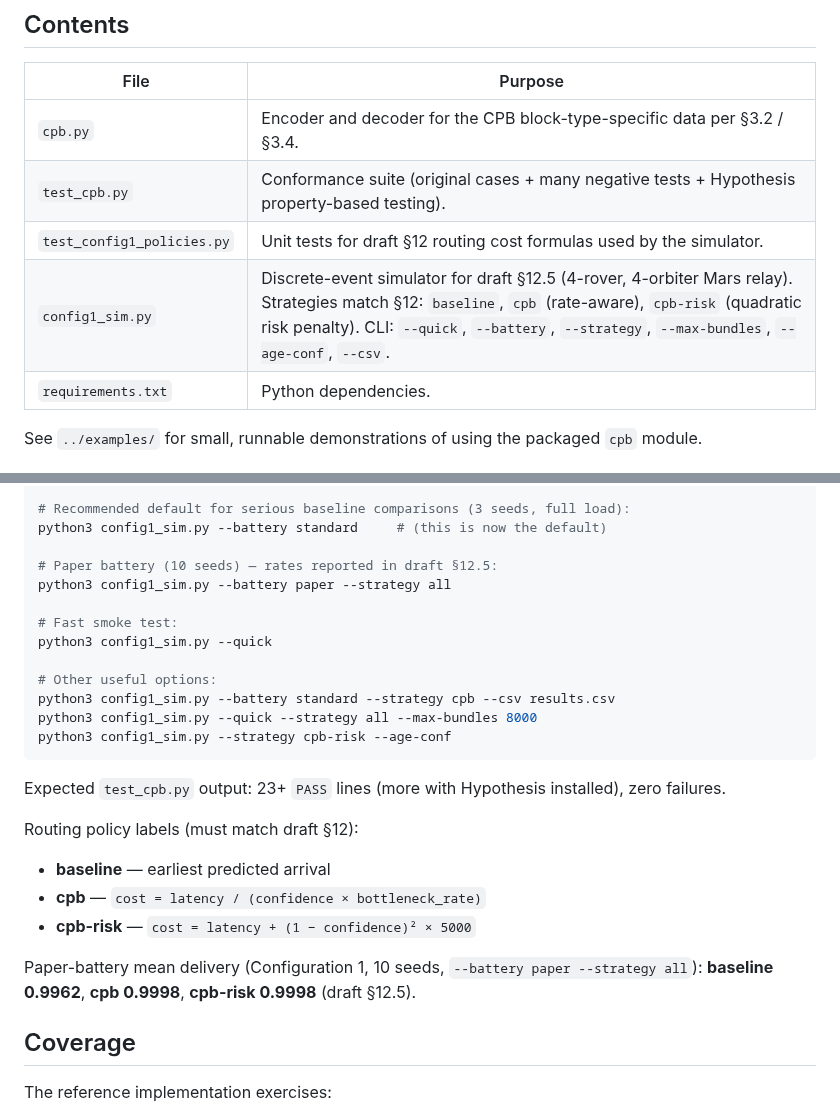
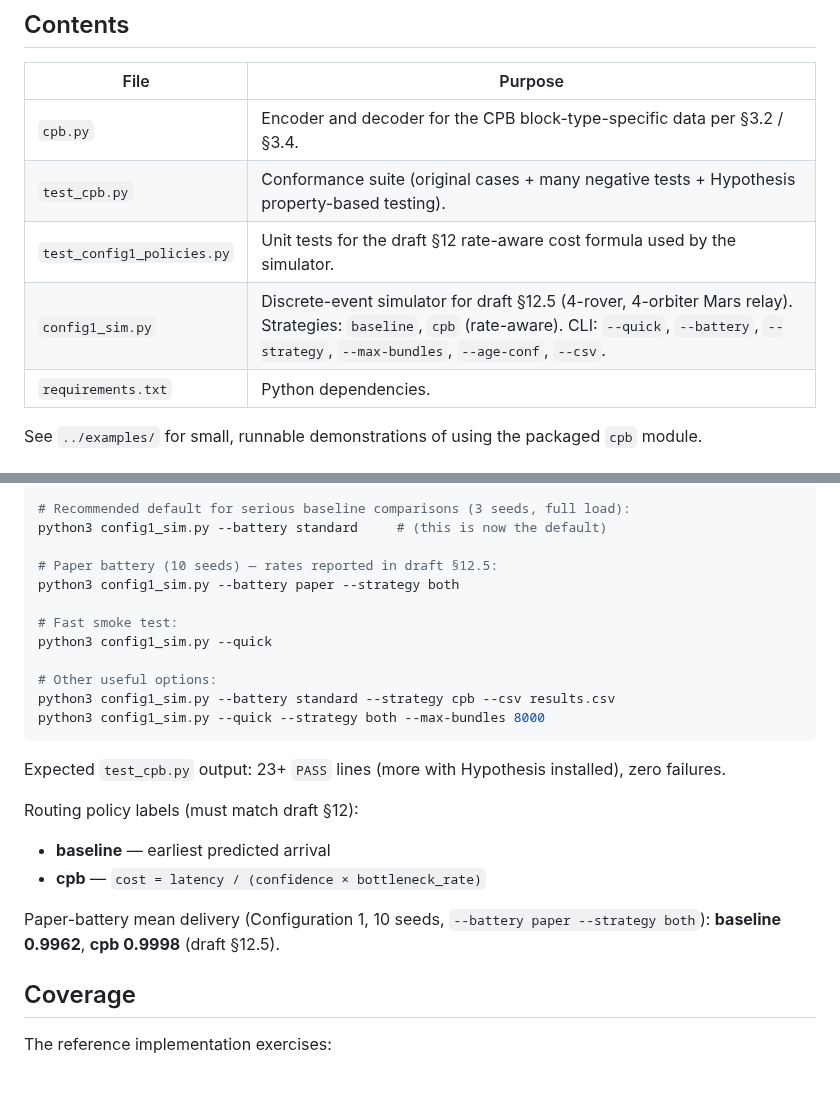
Before and after one commit to luckyseoul/draft-perry-dtn-cpb, a Markdown page: impl/README.md, 2 parts joined by grey strips. Drawn GitHub-style; blank space fills up the shorter version.

````diff
--- a/impl/README.md
+++ b/impl/README.md
@@ -8,8 +8,8 @@ Reference implementation of the Contact Probability Block (CPB) defined in [draf
 |------|---------|
 | `cpb.py` | Encoder and decoder for the CPB block-type-specific data per §3.2 / §3.4. |
 | `test_cpb.py` | Conformance suite (original cases + many negative tests + Hypothesis property-based testing). |
-| `test_config1_policies.py` | Unit tests for draft §12 routing cost formulas used by the simulator. |
-| `config1_sim.py` | Discrete-event simulator for draft §12.5 (4-rover, 4-orbiter Mars relay). Strategies match §12: `baseline`, `cpb` (rate-aware), `cpb-risk` (quadratic risk penalty). CLI: `--quick`, `--battery`, `--strategy`, `--max-bundles`, `--age-conf`, `--csv`. |
+| `test_config1_policies.py` | Unit tests for the draft §12 rate-aware cost formula used by the simulator. |
+| `config1_sim.py` | Discrete-event simulator for draft §12.5 (4-rover, 4-orbiter Mars relay). Strategies: `baseline`, `cpb` (rate-aware). CLI: `--quick`, `--battery`, `--strategy`, `--max-bundles`, `--age-conf`, `--csv`. |
 | `requirements.txt` | Python dependencies. |
 
 See `../examples/` for small, runnable demonstrations of using the packaged `cpb` module.
@@ -30,15 +30,14 @@ python3 test_cpb.py
 python3 config1_sim.py --battery standard     # (this is now the default)
 
 # Paper battery (10 seeds) — rates reported in draft §12.5:
-python3 config1_sim.py --battery paper --strategy all
+python3 config1_sim.py --battery paper --strategy both
 
 # Fast smoke test:
 python3 config1_sim.py --quick
 
 # Other useful options:
 python3 config1_sim.py --battery standard --strategy cpb --csv results.csv
-python3 config1_sim.py --quick --strategy all --max-bundles 8000
-python3 config1_sim.py --strategy cpb-risk --age-conf
+python3 config1_sim.py --quick --strategy both --max-bundles 8000
 ```
 
 Expected `test_cpb.py` output: 23+ `PASS` lines (more with Hypothesis installed), zero failures.
@@ -47,11 +46,9 @@ Routing policy labels (must match draft §12):
 
 - **baseline** — earliest predicted arrival
 - **cpb** — `cost = latency / (confidence × bottleneck_rate)`
-- **cpb-risk** — `cost = latency + (1 − confidence)² × 5000`
 
 Paper-battery mean delivery (Configuration 1, 10 seeds, `--battery paper
---strategy all`): **baseline 0.9962**, **cpb 0.9998**, **cpb-risk 0.9998**
-(draft §12.5).
+--strategy both`): **baseline 0.9962**, **cpb 0.9998** (draft §12.5).
 
 ## Coverage
 
````
Also changed, not shown: README.md (+4 -7 lines), docs/CPB-TEACHING-GUIDE.md (+3 -9 lines), docs/images/05-routing-policies.png, docs/images/06-paper-battery-results.png, 5 other files.
